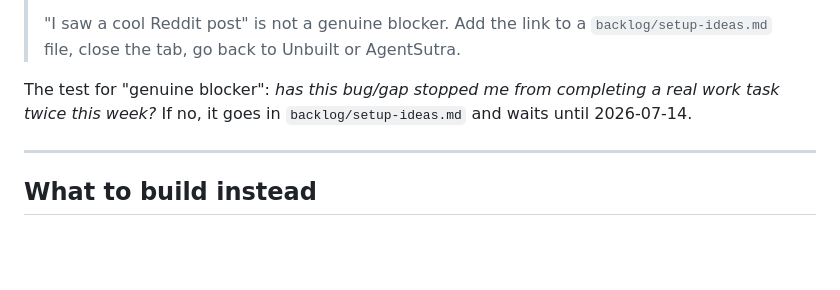
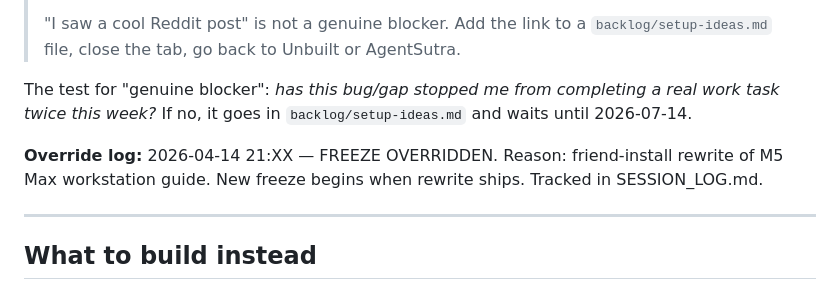
Before and after one commit to pravindurgani/claude-code-multipane-iterm2, a Markdown page: SETUP_FREEZE_PLAN.md, the part around the change. Drawn GitHub-style; blank space fills up the shorter version.

Commit message:
chore: override freeze for friend-install rewrite

```diff
--- a/SETUP_FREEZE_PLAN.md
+++ b/SETUP_FREEZE_PLAN.md
@@ -92,6 +92,9 @@ After Bucket 1 + 2 ship today and Bucket 3 ships next weekend:
 
 The test for "genuine blocker": *has this bug/gap stopped me from completing a real work task twice this week?* If no, it goes in `backlog/setup-ideas.md` and waits until 2026-07-14.
 
+**Override log:**
+2026-04-14 21:XX — FREEZE OVERRIDDEN. Reason: friend-install rewrite of M5 Max workstation guide. New freeze begins when rewrite ships. Tracked in SESSION_LOG.md.
+
 ---
 
 ## What to build instead
```
